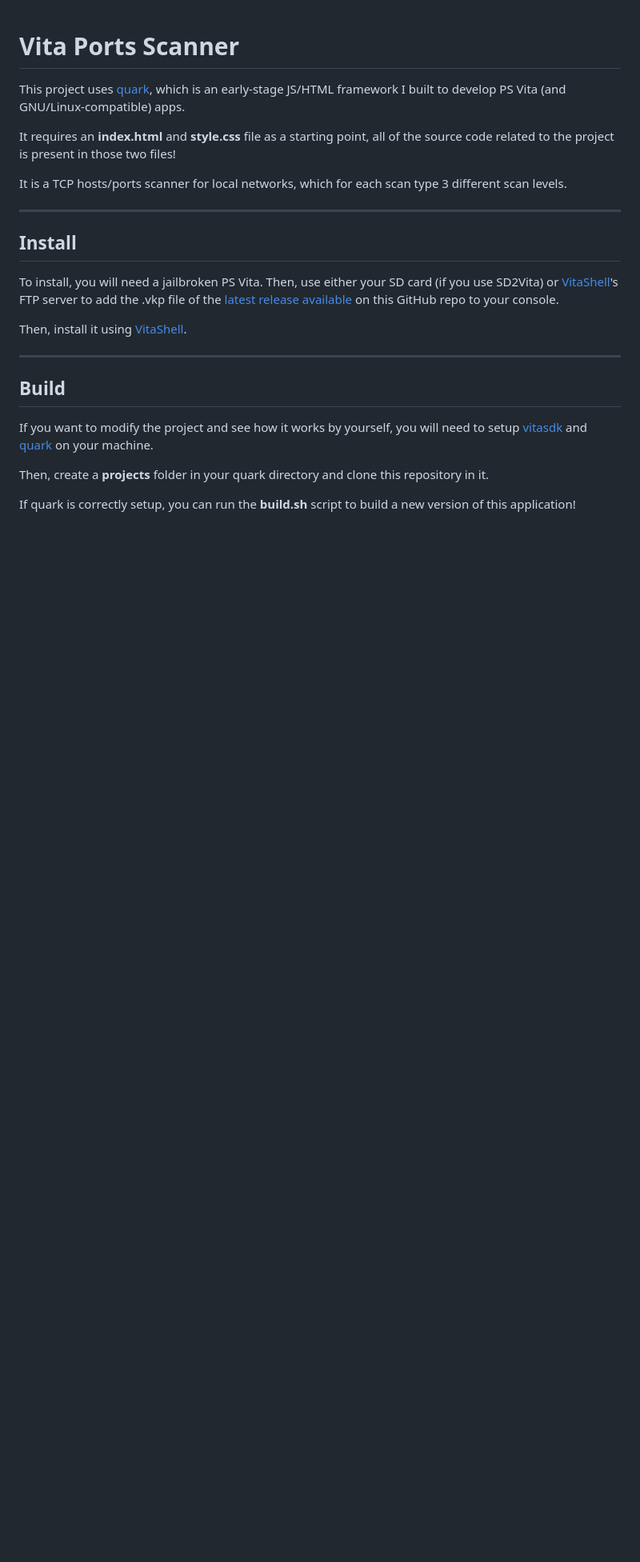
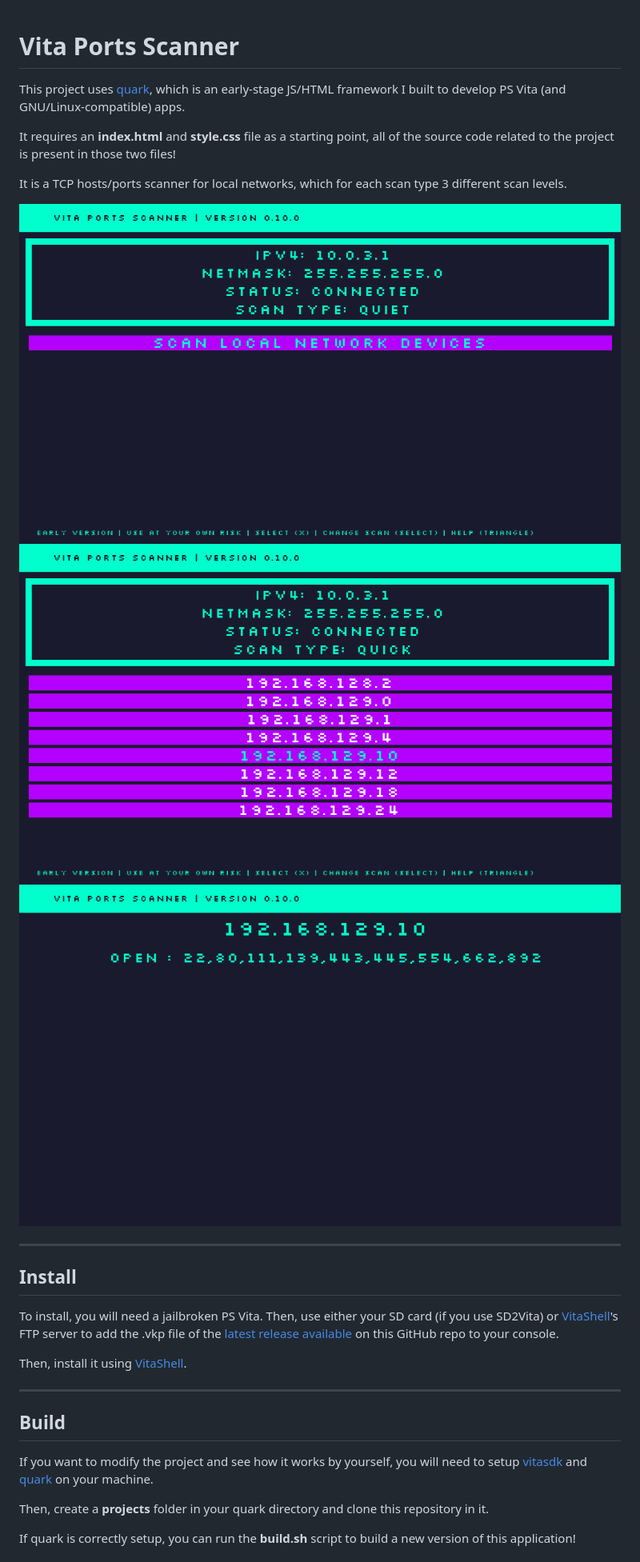
Before and after one commit to lp1dev/vita_ports_scanner, a Markdown page: README.md, the part around the change. Shown: that part at 80% size. GitHub-like rendering; pictures changed too: screenshots/screenshot1.png (added), screenshots/screenshot2.png (added), screenshots/screenshot3.png (added); blank space fills up the shorter version.

Commit message:
added screenshots

```diff
--- a/README.md
+++ b/README.md
@@ -5,6 +5,11 @@ This project uses [quark](github.com/lp1dev/quark), which is an early-stage JS/H
 It requires an **index.html** and **style.css** file as a starting point, all of the source code related to the project is present in those two files!
 
 It is a TCP hosts/ports scanner for local networks, which for each scan type 3 different scan levels.
+
+
+![first screen](./screenshots/screenshot1.png)
+![second screen](./screenshots/screenshot2.png)
+![third screen](./screenshots/screenshot3.png)
 
 ---
 
```
Also changed, not shown: 1 other file.
